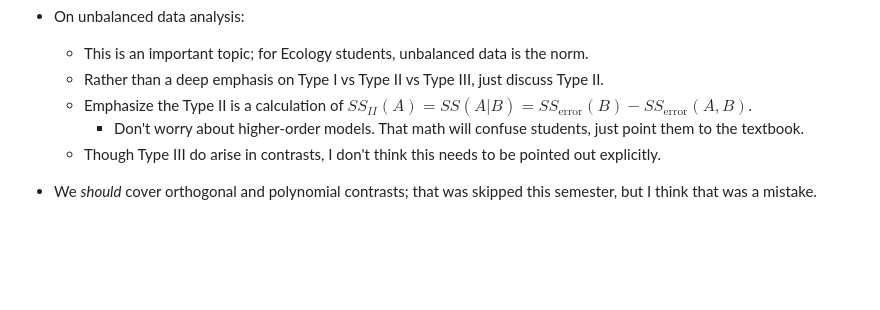
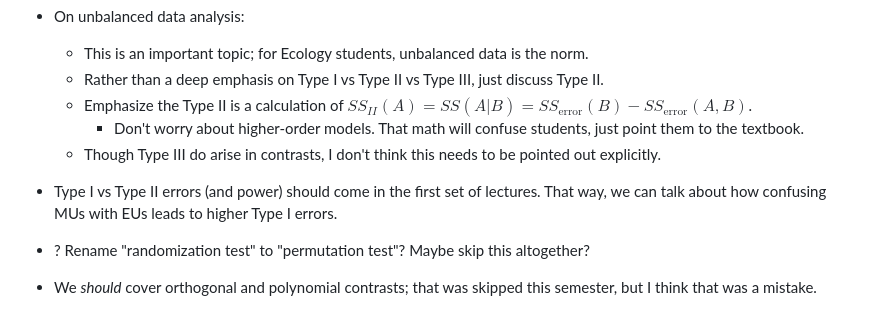
Before and after one commit to jeswheel/5200_f26, a Markdown page: README.md, the part around the change. Drawn GitHub-style; blank space fills up the shorter version.

Commit message:
Comments about type I error rate order

```diff
--- a/README.md
+++ b/README.md
@@ -44,6 +44,8 @@ Can this framework be updated / modified?
    - Emphasize the Type II is a calculation of $SS_{II}(A) = SS(A | B) = SS_{\text{error}}(B) - SS_{\text{error}}(A, B)$.
       - Don't worry about higher-order models. That math will confuse students, just point them to the textbook.
    - Though Type III do arise in contrasts, I don't think this needs to be pointed out explicitly.
+- Type I vs Type II errors (and power) should come in the first set of lectures. That way, we can talk about how confusing MUs with EUs leads to higher Type I errors.
+- ? Rename "randomization test" to "permutation test"? Maybe skip this altogether?
 - We *should* cover orthogonal and polynomial contrasts; that was skipped this semester, but I think that was a mistake.
 
 
```
